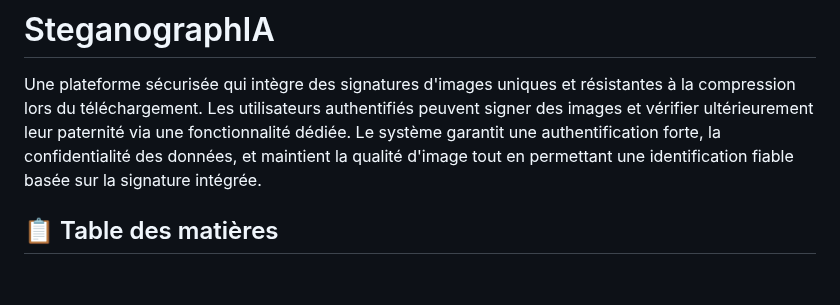
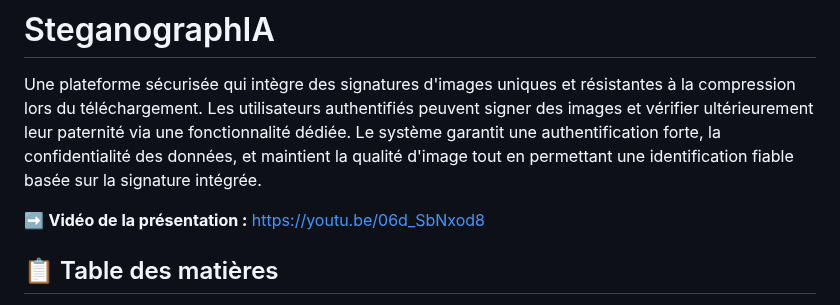
Before and after one commit to MBDS-ANTENNES-24-25/projets-d-innovation-steganographia-groupe2-tpi, a Markdown page: README.md, the part around the change. GitHub-like rendering; blank space fills up the shorter version.

Commit message:
Add presentation video link to README

```diff
--- a/README.md
+++ b/README.md
@@ -1,6 +1,8 @@
 # SteganographIA
 
 Une plateforme sécurisée qui intègre des signatures d'images uniques et résistantes à la compression lors du téléchargement. Les utilisateurs authentifiés peuvent signer des images et vérifier ultérieurement leur paternité via une fonctionnalité dédiée. Le système garantit une authentification forte, la confidentialité des données, et maintient la qualité d'image tout en permettant une identification fiable basée sur la signature intégrée.
+
+➡️ **Vidéo de la présentation :** https://youtu.be/06d_SbNxod8
 
 ## 📋 Table des matières
 
```
